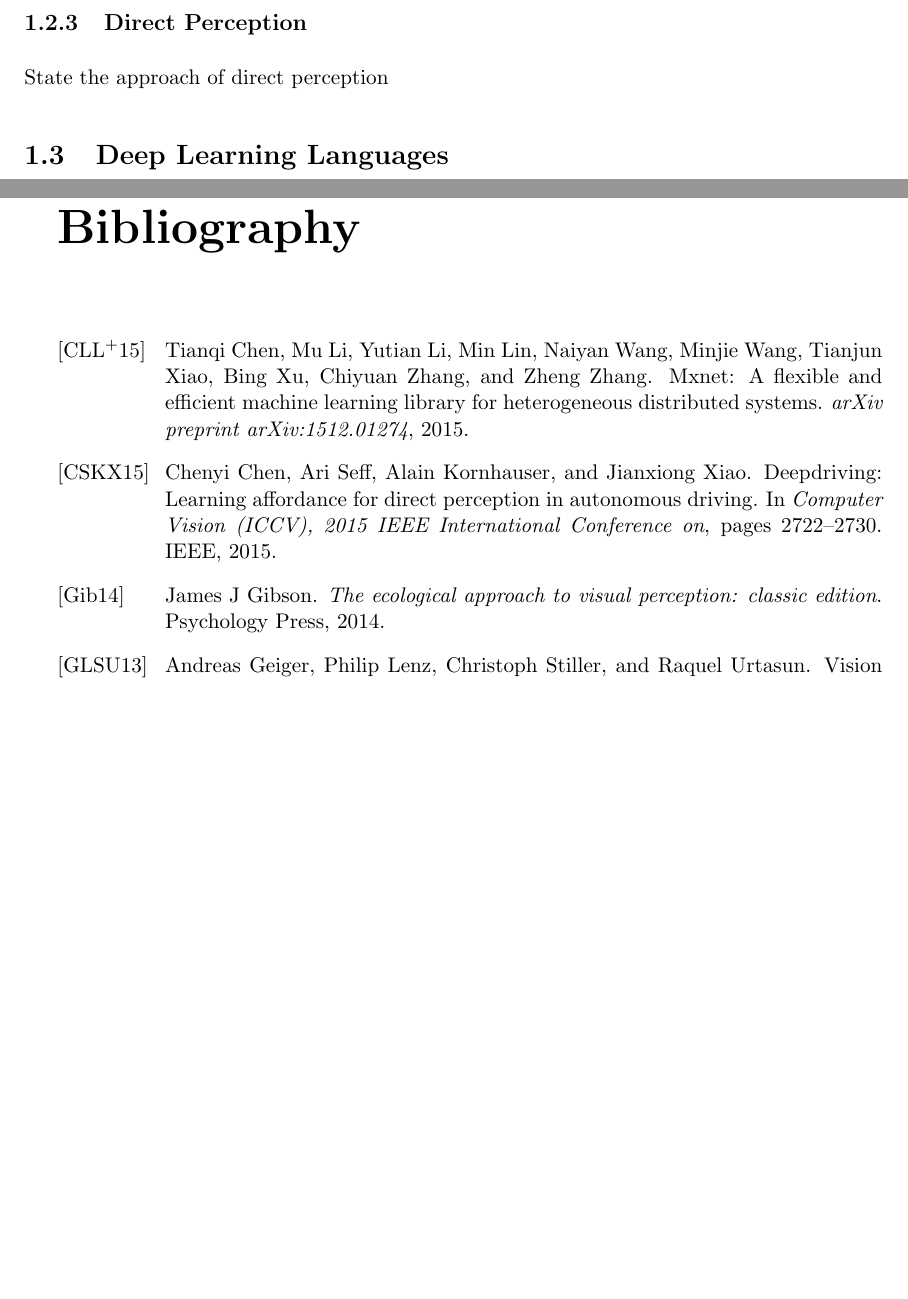
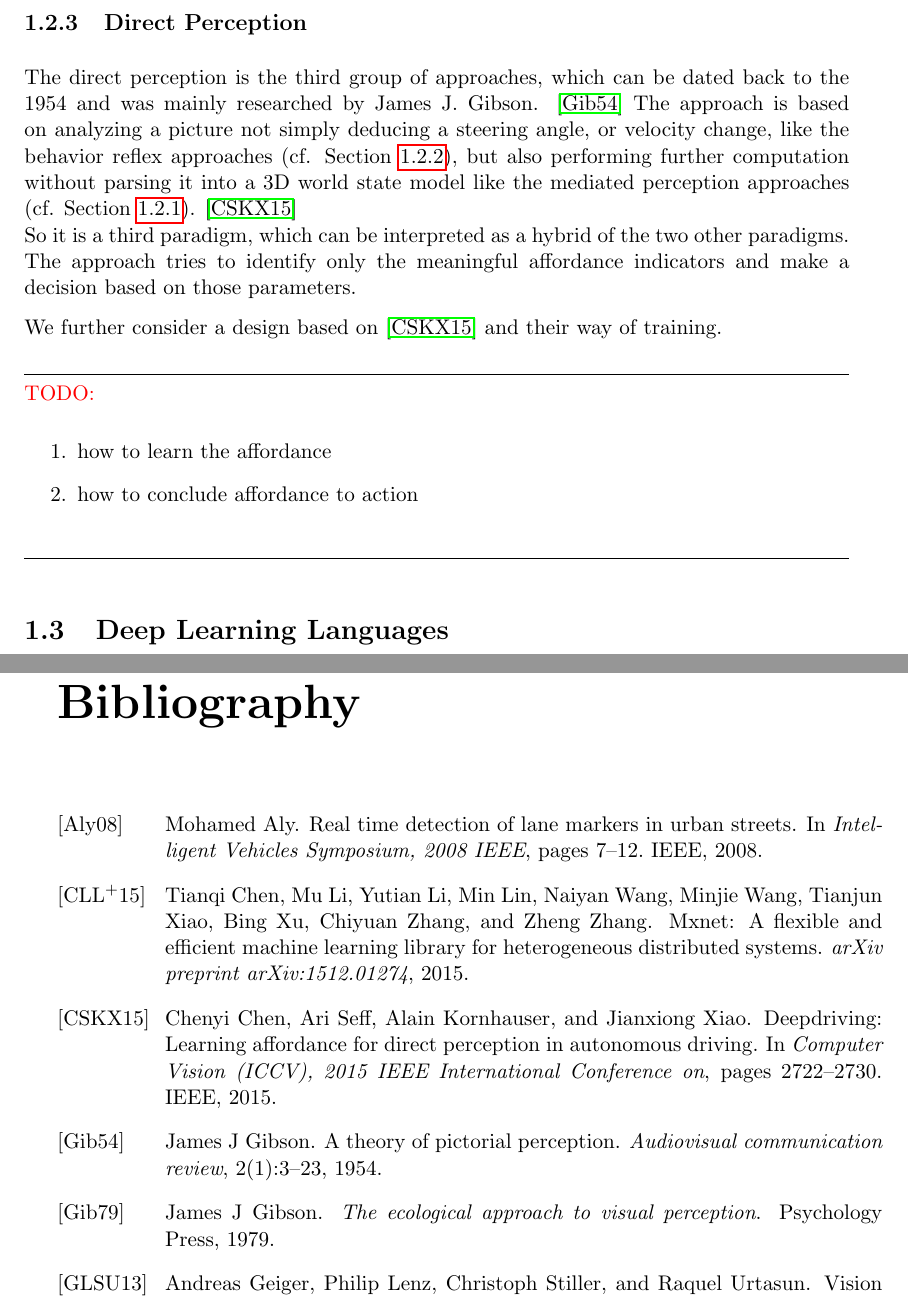
Before and after one commit to TimoBergerbusch/DeepLearningFuerAutonomesFahren, a LaTeX thesis (work/Seminararbeit.tex, which reads work/src/bib/Literatur.bib, work/src/tex/intro.tex): two parts of pages 11 and 18 of 18 before the commit and two parts of pages 11 and 18 of 19 after it, joined at a grey line, cut so that both start at the same text, the shorter picture padded with empty space. The pictures show the PDF file work/Seminararbeit.pdf that the author committed with the source.

Commit message:
Präsentation

```diff
--- a/work/src/bib/Literatur.bib
+++ b/work/src/bib/Literatur.bib
@@ -76,10 +76,10 @@
 	note = "[Online; accessed 11-May-2018]"
 }
 
-@book{gibson2014ecological,
-	title={The ecological approach to visual perception: classic edition},
+@book{gibson1979ecological,
+	title={The ecological approach to visual perception},
 	author={Gibson, James J},
-	year={2014},
+	year={1979},
 	publisher={Psychology Press}
 }
 
@@ -101,3 +101,23 @@
 	pages={305--313},
 	year={1989}
 }
+
+@article{gibson1954theory,
+	title={A theory of pictorial perception},
+	author={Gibson, James J},
+	journal={Audiovisual communication review},
+	volume={2},
+	number={1},
+	pages={3--23},
+	year={1954},
+	publisher={Springer}
+}
+
+@inproceedings{aly2008real,
+	title={Real time detection of lane markers in urban streets},
+	author={Aly, Mohamed},
+	booktitle={Intelligent Vehicles Symposium, 2008 IEEE},
+	pages={7--12},
+	year={2008},
+	organization={IEEE}
+}
--- a/work/src/tex/intro.tex
+++ b/work/src/tex/intro.tex
@@ -195,7 +197,17 @@ For example comparing a simple straight 3 lane road with the car in the middle,
 
 \subsection{Direct Perception}\label{subsec: Direct Perception}
 
-State the approach of direct perception
+%In this paper we further analyze a suggested third group, called direct perception, which can traced to \cite{gibson2014ecological} in the late 80's, but was sharply criticized by researchers of the other two groups, i.e. in \cite{ullman1980against}.
+
+The direct perception is the third group of approaches, which can be dated back to the 1954 and was mainly researched by James J. Gibson. \cite{gibson1954theory} The approach is based on analyzing a picture not simply deducing a steering angle, or velocity change, like the behavior reflex approaches (cf. \Cref{subsec: Behavior Reflex}), but also performing further computation without parsing it into a 3D world state model like the mediated perception approaches (cf. \Cref{subsec: Mediated Perception}). \cite{chen2015deepdriving}\\
+So it is a third paradigm, which can be interpreted as a hybrid of the two other paradigms. The approach tries to identify only the meaningful affordance indicators and make a decision based on those parameters.
+
+We further consider a design based on \cite{chen2015deepdriving} and their way of training.
+
+\todo{\begin{enumerate}
+\item how to learn the affordance
+\item how to conclude affordance to action
+\end{enumerate}}
 
 \section{Deep Learning Languages}\label{sec: DLL}
 \todo{\begin{enumerate}
```
Also changed, not shown: work/Seminararbeit.tex (+1 -1 lines), work/src/tex/testing.tex (deleted, +0 -6 lines), paper/MontiSim.pdf (added), work/Seminararbeit.bbl, work/Seminararbeit.pdf, work/src/tex/intro.tex (6 more changed lines), 5 other files.
